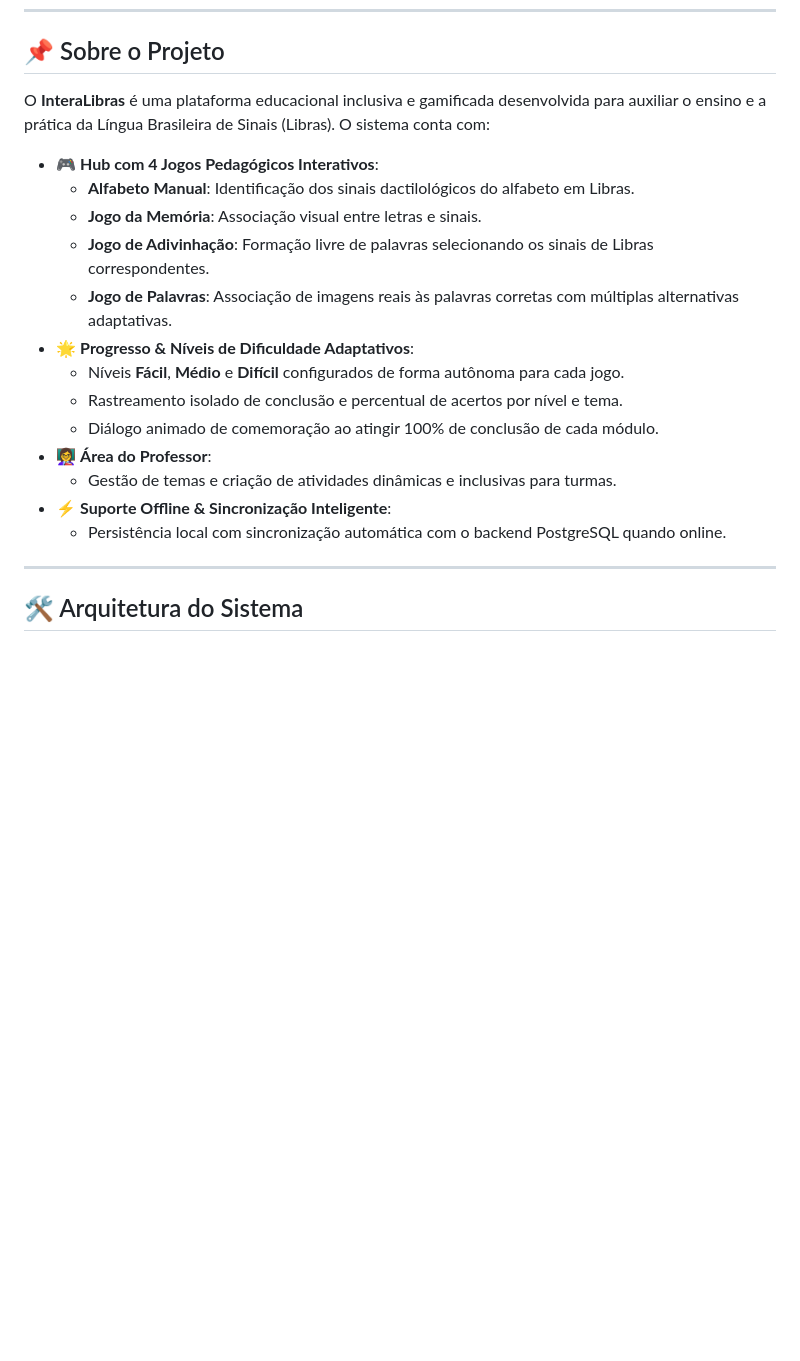
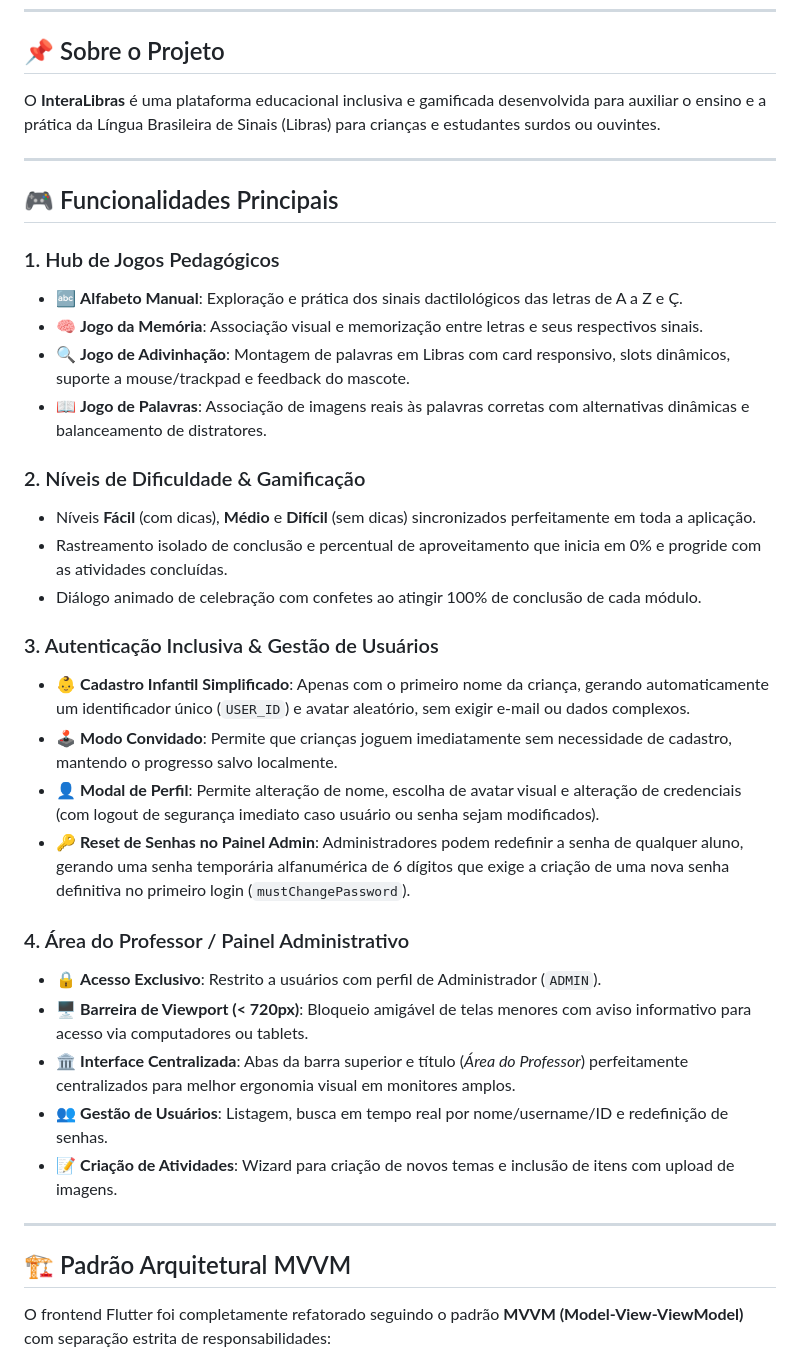
Before and after one commit to ValberSales/IC-Flutter, a Markdown page: README.md, the part around one of its changes. GitHub-like rendering; blank space fills up the shorter version.

````diff
--- a/README.md
+++ b/README.md
@@ -16,25 +18,41 @@
 
 ## 📌 Sobre o Projeto
 
-O **InteraLibras** é uma plataforma educacional inclusiva e gamificada desenvolvida para auxiliar o ensino e a prática da Língua Brasileira de Sinais (Libras). O sistema conta com:
-
-- 🎮 **Hub com 4 Jogos Pedagógicos Interativos**:
-  - **Alfabeto Manual**: Identificação dos sinais dactilológicos do alfabeto em Libras.
-  - **Jogo da Memória**: Associação visual entre letras e sinais.
-  - **Jogo de Adivinhação**: Formação livre de palavras selecionando os sinais de Libras correspondentes.
-  - **Jogo de Palavras**: Associação de imagens reais às palavras corretas com múltiplas alternativas adaptativas.
-- 🌟 **Progresso & Níveis de Dificuldade Adaptativos**:
-  - Níveis **Fácil**, **Médio** e **Difícil** configurados de forma autônoma para cada jogo.
-  - Rastreamento isolado de conclusão e percentual de acertos por nível e tema.
-  - Diálogo animado de comemoração ao atingir 100% de conclusão de cada módulo.
-- 👩‍🏫 **Área do Professor**:
-  - Gestão de temas e criação de atividades dinâmicas e inclusivas para turmas.
-- ⚡ **Suporte Offline & Sincronização Inteligente**:
-  - Persistência local com sincronização automática com o backend PostgreSQL quando online.
+O **InteraLibras** é uma plataforma educacional inclusiva e gamificada desenvolvida para auxiliar o ensino e a prática da Língua Brasileira de Sinais (Libras) para crianças e estudantes surdos ou ouvintes.
 
 ---
 
-## 🛠️ Arquitetura do Sistema
+## 🎮 Funcionalidades Principais
+
+### 1. Hub de Jogos Pedagógicos
+- 🔤 **Alfabeto Manual**: Exploração e prática dos sinais dactilológicos das letras de A a Z e Ç.
+- 🧠 **Jogo da Memória**: Associação visual e memorização entre letras e seus respectivos sinais.
+- 🔍 **Jogo de Adivinhação**: Montagem de palavras em Libras com card responsivo, slots dinâmicos, suporte a mouse/trackpad e feedback do mascote.
+- 📖 **Jogo de Palavras**: Associação de imagens reais às palavras corretas com alternativas dinâmicas e balanceamento de distratores.
+
+### 2. Níveis de Dificuldade & Gamificação
+- Níveis **Fácil** (com dicas), **Médio** e **Difícil** (sem dicas) sincronizados perfeitamente em toda a aplicação.
+- Rastreamento isolado de conclusão e percentual de aproveitamento que inicia em 0% e progride com as atividades concluídas.
+- Diálogo animado de celebração com confetes ao atingir 100% de conclusão de cada módulo.
+
+### 3. Autenticação Inclusiva & Gestão de Usuários
+- 👶 **Cadastro Infantil Simplificado**: Apenas com o primeiro nome da criança, gerando automaticamente um identificador único (`USER_ID`) e avatar aleatório, sem exigir e-mail ou dados complexos.
+- 🕹️ **Modo Convidado**: Permite que crianças joguem imediatamente sem necessidade de cadastro, mantendo o progresso salvo localmente.
+- 👤 **Modal de Perfil**: Permite alteração de nome, escolha de avatar visual e alteração de credenciais (com logout de segurança imediato caso usuário ou senha sejam modificados).
+- 🔑 **Reset de Senhas no Painel Admin**: Administradores podem redefinir a senha de qualquer aluno, gerando uma senha temporária alfanumérica de 6 dígitos que exige a criação de uma nova senha definitiva no primeiro login (`mustChangePassword`).
+
+### 4. Área do Professor / Painel Administrativo
+- 🔒 **Acesso Exclusivo**: Restrito a usuários com perfil de Administrador (`ADMIN`).
+- 🖥️ **Barreira de Viewport (< 720px)**: Bloqueio amigável de telas menores com aviso informativo para acesso via computadores ou tablets.
+- 🏛️ **Interface Centralizada**: Abas da barra superior e título (*Área do Professor*) perfeitamente centralizados para melhor ergonomia visual em monitores amplos.
+- 👥 **Gestão de Usuários**: Listagem, busca em tempo real por nome/username/ID e redefinição de senhas.
+- 📝 **Criação de Atividades**: Wizard para criação de novos temas e inclusão de itens com upload de imagens.
+
+---
+
+## 🏗️ Padrão Arquitetural MVVM
+
+O frontend Flutter foi completamente refatorado seguindo o padrão **MVVM (Model-View-ViewModel)** com separação estrita de responsabilidades:
 
 ```mermaid
 graph TD;
````
Also changed, not shown: other parts of README.md (+41 -92 lines).
